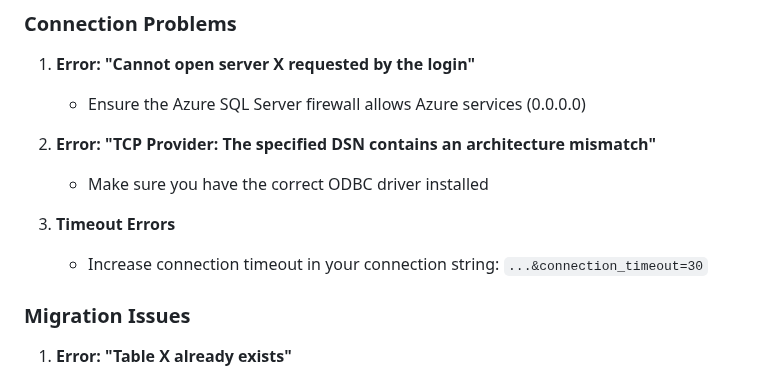
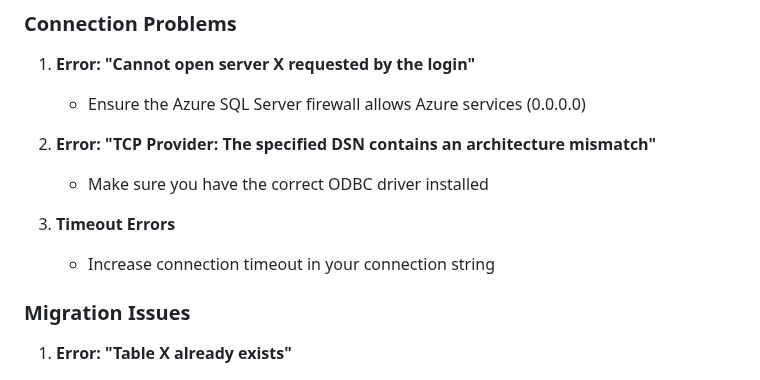
Before and after one commit to HarryJamesGreenblatt/A-Fugue-In-Flask, a Markdown page: docs/azure_sql_database.md, the part around one of its changes. Rendered like a GitHub page.

```diff
--- a/docs/azure_sql_database.md
+++ b/docs/azure_sql_database.md
@@ -212,8 +248,7 @@ The Basic tier (~$5/month) is suitable for development and light production work
    - Make sure you have the correct ODBC driver installed
 
 3. **Timeout Errors**
-   - Increase connection timeout in your connection string:
-     `...&connection_timeout=30`
+   - Increase connection timeout in your connection string
 
 ### Migration Issues
 
```
Also changed, not shown: other parts of docs/azure_sql_database.md (+75 -39 lines), docs/authentication.md (added, +115 -0 lines).
